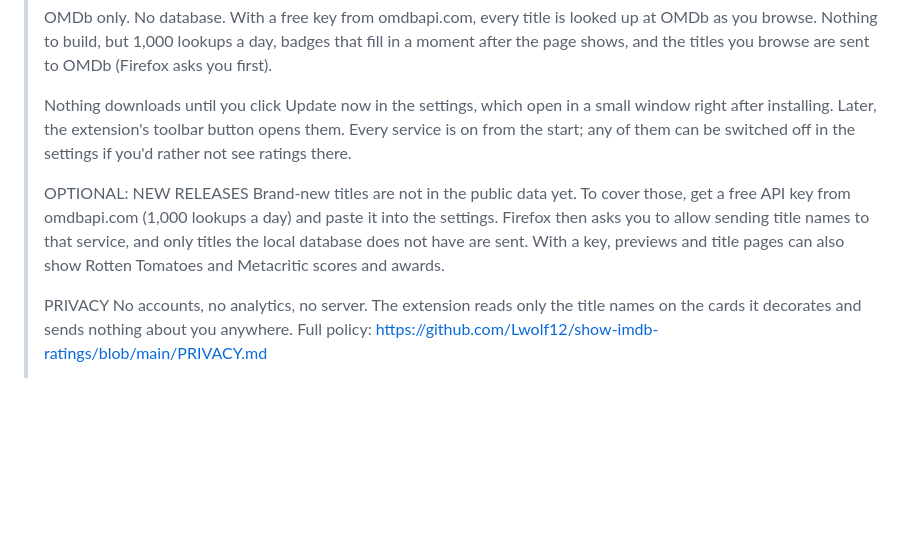
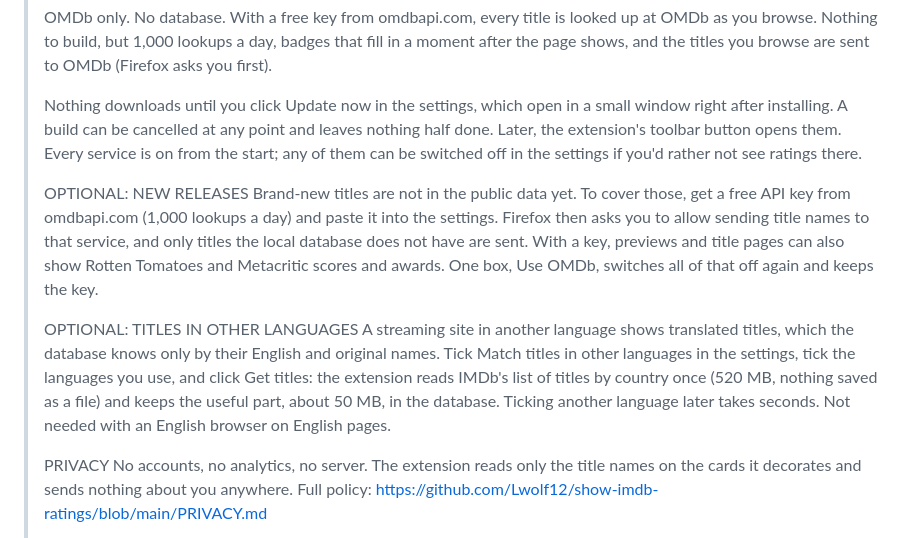
Before and after one commit to Lwolf12/show-imdb-ratings, a Markdown page: store/LISTING-FIREFOX.md, the part around the change. Rendered like a GitHub page; blank space fills up the shorter version.

```diff
--- a/store/LISTING-FIREFOX.md
+++ b/store/LISTING-FIREFOX.md
@@ -60,7 +60,8 @@ The Chrome listing is in `LISTING.md`.
 > you browse are sent to OMDb (Firefox asks you first).
 >
 > Nothing downloads until you click Update now in the settings, which open
-> in a small window right after installing. Later, the extension's toolbar
+> in a small window right after installing. A build can be cancelled at
+> any point and leaves nothing half done. Later, the extension's toolbar
 > button opens them. Every service is on from the start; any of them can
 > be switched off in the settings if you'd rather not see ratings there.
 >
@@ -70,7 +71,17 @@ The Chrome listing is in `LISTING.md`.
 > settings. Firefox then asks you to allow sending title names to that
 > service, and only titles the local database does not have are sent.
 > With a key, previews and title pages can also show Rotten Tomatoes and
-> Metacritic scores and awards.
+> Metacritic scores and awards. One box, Use OMDb, switches all of that
+> off again and keeps the key.
+>
+> OPTIONAL: TITLES IN OTHER LANGUAGES
+> A streaming site in another language shows translated titles, which the
+> database knows only by their English and original names. Tick Match
+> titles in other languages in the settings, tick the languages you use,
+> and click Get titles: the extension reads IMDb's list of titles by
+> country once (520 MB, nothing saved as a file) and keeps the useful
+> part, about 50 MB, in the database. Ticking another language later
+> takes seconds. Not needed with an English browser on English pages.
 >
 > PRIVACY
 > No accounts, no analytics, no server. The extension reads only the title
```
Also changed, not shown: store/LISTING.md (+11 -0 lines), store/notes-v1.2.0.md (added, +10 -0 lines).
